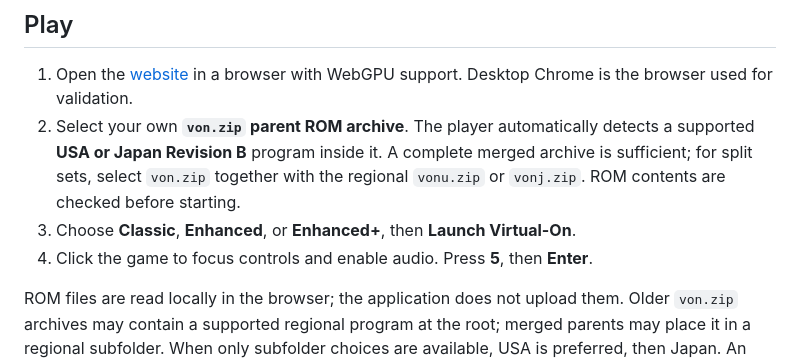
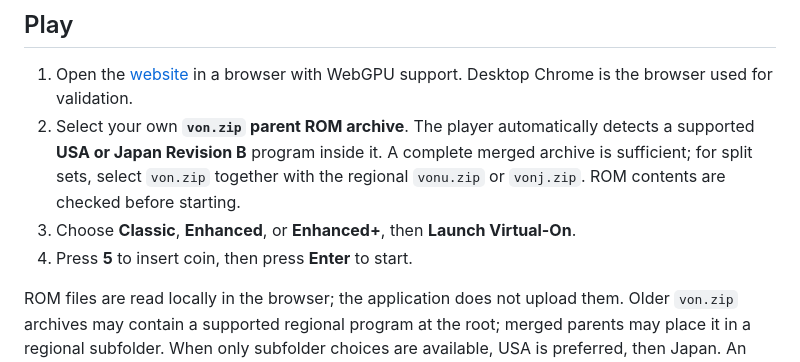
Before and after one commit to Solid7s/Virtual-On-Web, a Markdown page: README.md, the part around the change. Drawn GitHub-style.

```diff
--- a/README.md
+++ b/README.md
@@ -23,7 +23,7 @@ instruction semantics incorporate credited MAME and Daytona recompilation code.
    merged archive is sufficient; for split sets, select `von.zip` together with
    the regional `vonu.zip` or `vonj.zip`. ROM contents are checked before starting.
 3. Choose **Classic**, **Enhanced**, or **Enhanced+**, then **Launch Virtual-On**.
-4. Click the game to focus controls and enable audio. Press **5**, then **Enter**.
+4. Press **5** to insert coin, then press **Enter** to start.
 
 ROM files are read locally in the browser; the application does not upload them.
 Older `von.zip` archives may contain a supported regional program at the root;
```
